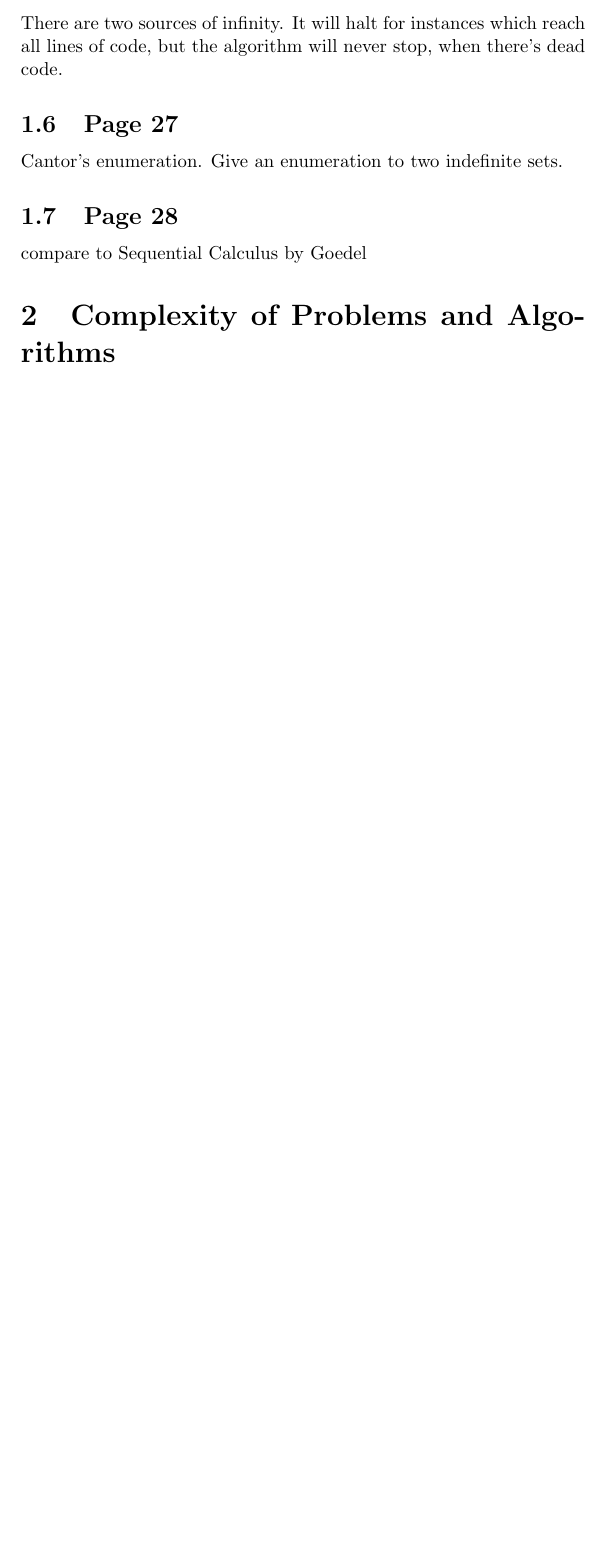
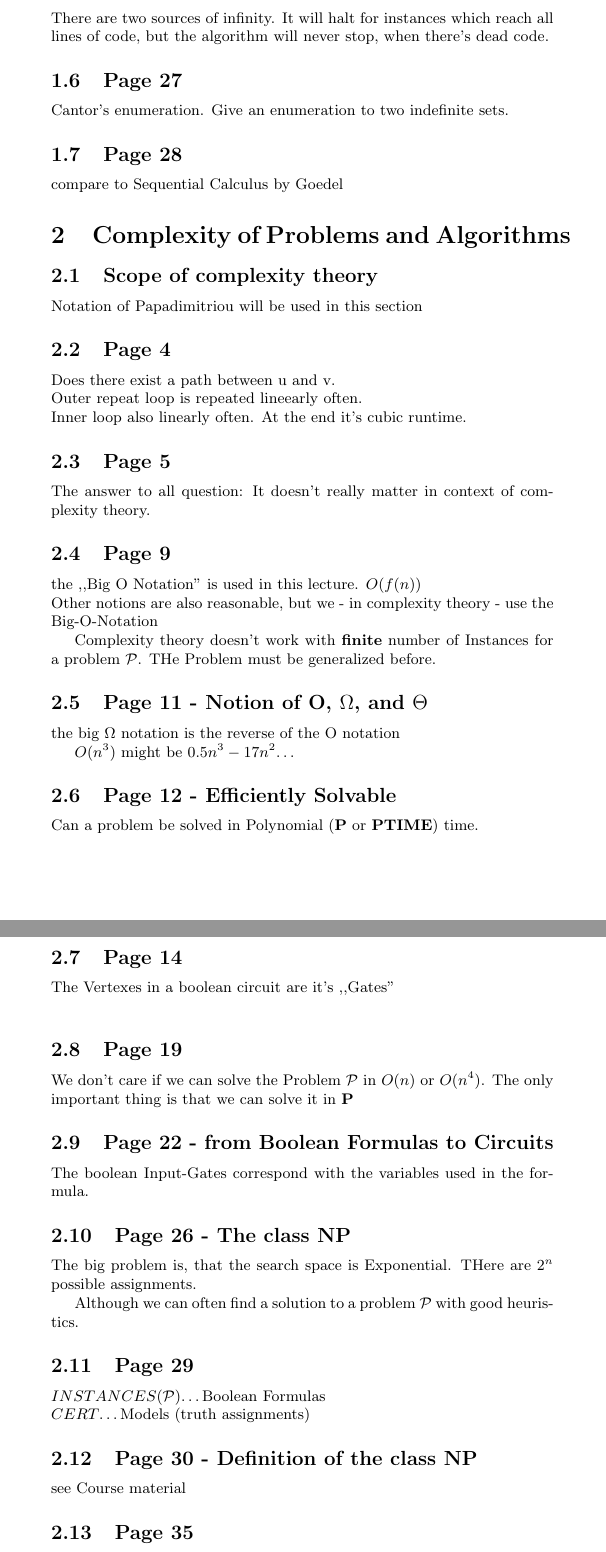
Before and after one commit to tarator/FMI-Skriptum, a LaTeX document (FMI/FMI-Skriptum.tex): part of page 3 of 3 before the commit and two parts of pages 3 and 4 of 4 after it, the two joined at a grey line, cut so that both start at the same text, the shorter picture padded with empty space. Compiled offline with pdfLaTeX.

Commit message:
Finish lecture 2.

```diff
--- a/FMI/FMI-Skriptum.tex
+++ b/FMI/FMI-Skriptum.tex
@@ -1,6 +1,6 @@
 %%This is a very basic article template.
 %%There is just one section and two subsections.
-\documentclass[a4paper,12pt]{article}
+\documentclass[a4paper]{article}
 \usepackage[utf8x]{inputenc}
 \usepackage{graphicx}
 \usepackage{textcomp}
@@ -111,4 +110,64 @@ compare to Sequential Calculus by Goedel
 
 \section{Complexity of Problems and Algorithms}
 
+\subsection{Scope of complexity theory}
+Notation of Papadimitriou will be used in this section
+
+\subsection{Page 4}
+Does there exist a path between u and v.\\
+Outer repeat loop is repeated lineearly often.\\
+Inner loop also linearly often. At the end it's cubic runtime.
+
+\subsection{Page 5}
+The answer to all question: It doesn't really matter in context of complexity
+theory.
+
+\subsection{Page 9}
+the ,,Big O Notation'' is used in this lecture. $O(f(n))$\\
+Other notions are also reasonable, but we - in complexity theory - use the
+Big-O-Notation
+
+Complexity theory doesn't work with \textbf{finite} number of Instances for a
+problem $\mathcal{P}$. THe Problem must be generalized before.
+
+\subsection{Page 11 - Notion of O, $\Omega$, and $\Theta$}
+the big $\Omega$ notation is the reverse of the O notation
+
+$ O(n^3) $ might be $ 0.5n^3-17n^2 $\ldots
+
+
+\subsection{Page 12 - Efficiently Solvable}
+Can a problem be solved in Polynomial (\textbf{P} or \textbf{PTIME}) time.
+
+\subsection{Page 14}
+The Vertexes in a boolean circuit are it's ,,Gates''\\
+
+\subsection{Page 19}
+We don't care if we can solve the Problem $\mathcal{P}$ in $O(n)$ or $O(n^4)$.
+The only important thing is that we can solve it in \textbf{P}
+
+\subsection{Page 22  - from Boolean Formulas to Circuits}
+The boolean Input-Gates correspond with the variables used in the formula.
+
+\subsection{Page 26 - The class NP}
+The big problem is, that the search space is Exponential.
+THere are $2^n$ possible assignments.
+
+Although we can often find a solution to a problem $\mathcal{P}$ with good
+heuristics.
+
+\subsection{Page 29}
+$INSTANCES(\mathcal{P})$\ldots Boolean Formulas\\
+$CERT$\ldots Models (truth assignments)
+
+\subsection{Page 30 - Definition of the class NP}
+see Course material
+
+\subsection{Page 35}
+Transform the TSP from an Optimization Problem to a decision problem by
+introducing a bound.
+
+
+
+
 \end{document}
```
Also changed, not shown: FMI/FMI-Skriptum.tex (5 more changed lines).
